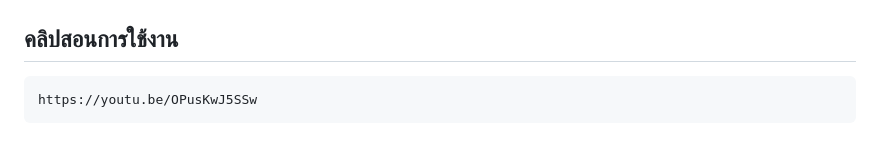
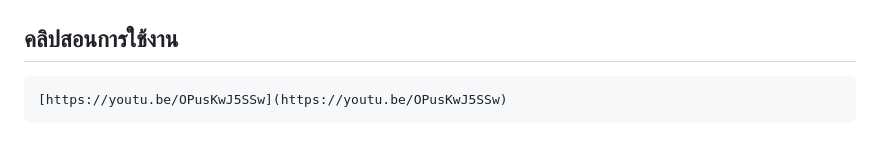
Before and after one commit to 6510615229/cn331-as2, a Markdown page: README.md, the part around the change. Drawn GitHub-style.

```diff
--- a/README.md
+++ b/README.md
@@ -103,4 +103,4 @@
 ---
 
 ## คลิปสอนการใช้งาน
-    https://youtu.be/OPusKwJ5SSw
+    [https://youtu.be/OPusKwJ5SSw](https://youtu.be/OPusKwJ5SSw)
```
